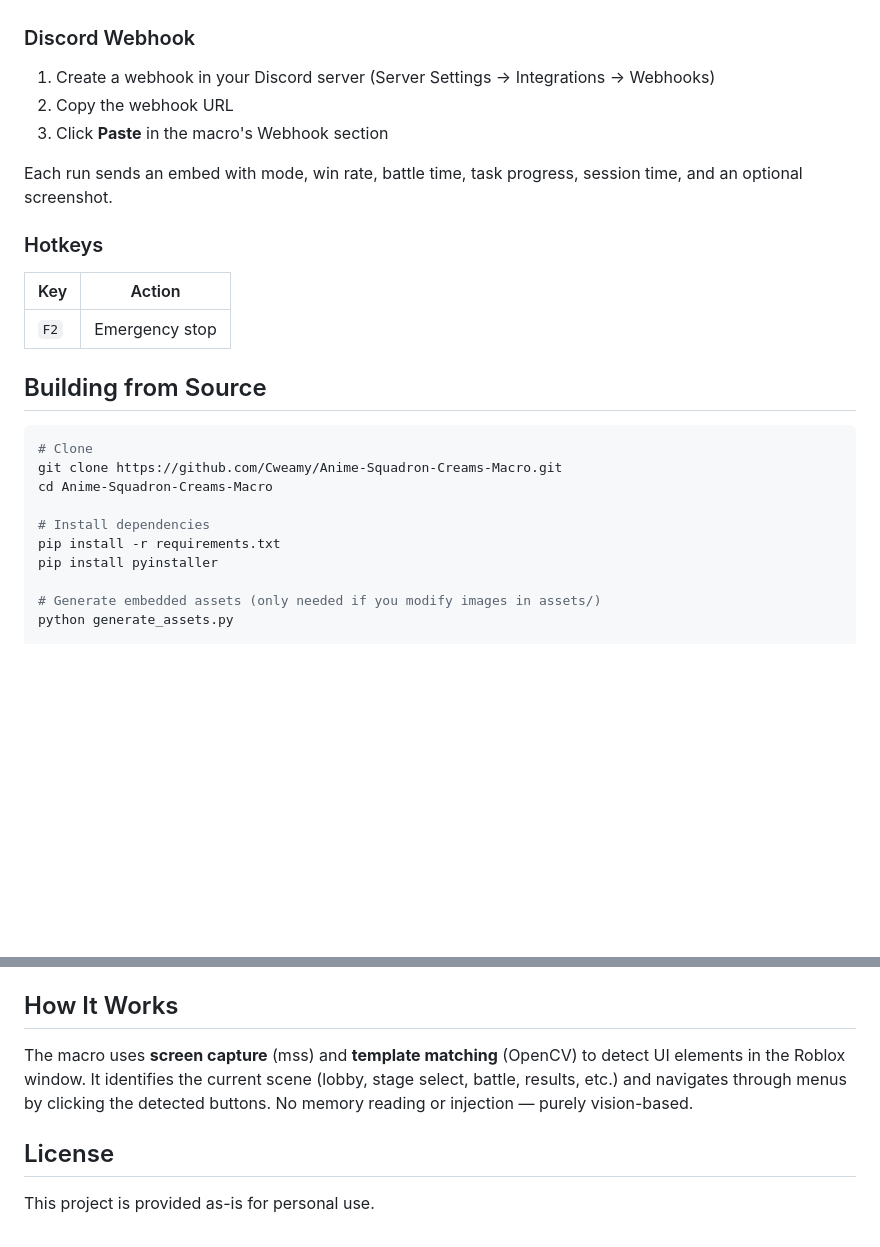
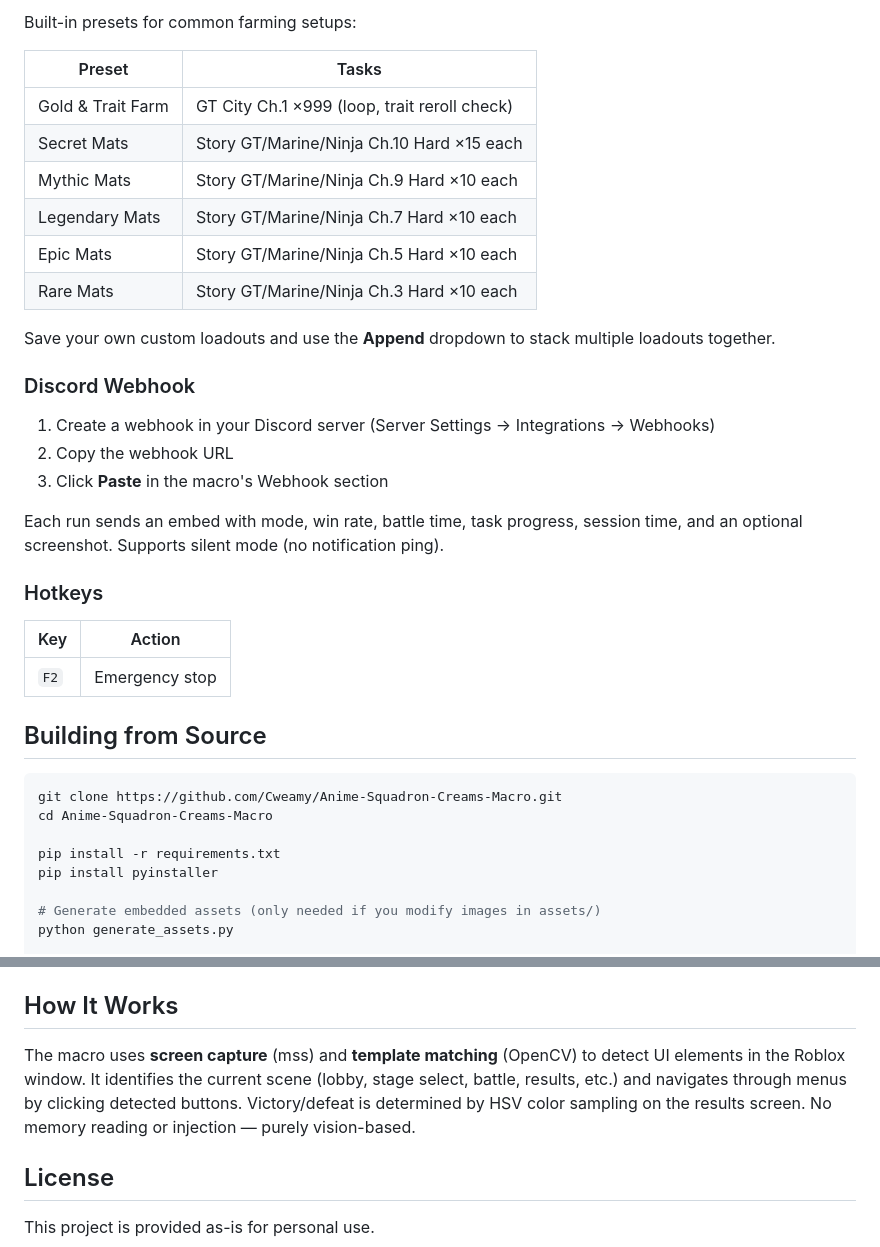
Before and after one commit to Cweamy/Anime-Squadron-Creams-Macro, a Markdown page: README.md, 2 parts joined by grey strips. Rendered like a GitHub page; blank space fills up the shorter version.

````diff
--- a/README.md
+++ b/README.md
@@ -64,3 +87,15 @@ Each task can be set to Normal or Hard difficulty and repeated any number of tim
+Built-in presets for common farming setups:
+
+| Preset | Tasks |
+|--------|-------|
+| Gold & Trait Farm | GT City Ch.1 ×999 (loop, trait reroll check) |
+| Secret Mats | Story GT/Marine/Ninja Ch.10 Hard ×15 each |
+| Mythic Mats | Story GT/Marine/Ninja Ch.9 Hard ×10 each |
+| Legendary Mats | Story GT/Marine/Ninja Ch.7 Hard ×10 each |
+| Epic Mats | Story GT/Marine/Ninja Ch.5 Hard ×10 each |
+| Rare Mats | Story GT/Marine/Ninja Ch.3 Hard ×10 each |
+
+Save your own custom loadouts and use the **Append** dropdown to stack multiple loadouts together.
 
 ### Discord Webhook
 
@@ -68,7 +103,7 @@ Each task can be set to Normal or Hard difficulty and repeated any number of tim
 2. Copy the webhook URL
 3. Click **Paste** in the macro's Webhook section
 
-Each run sends an embed with mode, win rate, battle time, task progress, session time, and an optional screenshot.
+Each run sends an embed with mode, win rate, battle time, task progress, session time, and an optional screenshot. Supports silent mode (no notification ping).
 
 ### Hotkeys
 
@@ -79,11 +114,9 @@ Each run sends an embed with mode, win rate, battle time, task progress, session
 ## Building from Source
 
 ```bash
-# Clone
 git clone https://github.com/Cweamy/Anime-Squadron-Creams-Macro.git
 cd Anime-Squadron-Creams-Macro
 
-# Install dependencies
 pip install -r requirements.txt
 pip install pyinstaller
 
@@ -103,7 +136,7 @@ python build.py
 
 ## How It Works
 
-The macro uses **screen capture** (mss) and **template matching** (OpenCV) to detect UI elements in the Roblox window. It identifies the current scene (lobby, stage select, battle, results, etc.) and navigates through menus by clicking the detected buttons. No memory reading or injection — purely vision-based.
+The macro uses **screen capture** (mss) and **template matching** (OpenCV) to detect UI elements in the Roblox window. It identifies the current scene (lobby, stage select, battle, results, etc.) and navigates through menus by clicking detected buttons. Victory/defeat is determined by HSV color sampling on the results screen. No memory reading or injection — purely vision-based.
 
 ## License
 
````
Also changed, not shown: other parts of README.md (+41 -18 lines).
